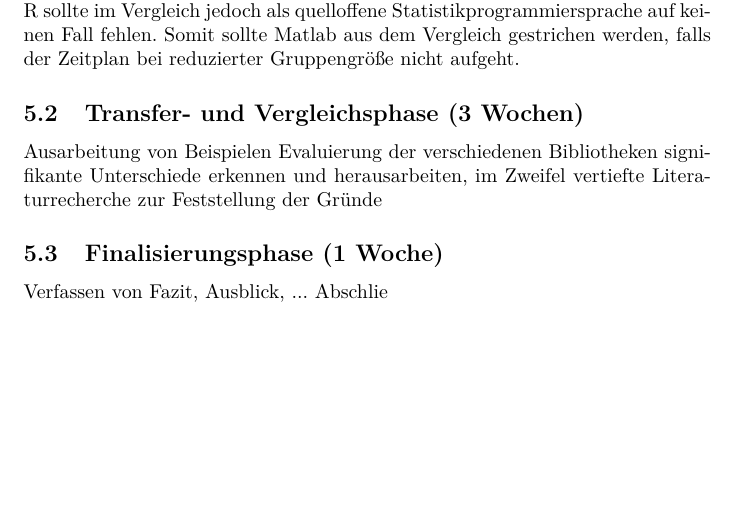
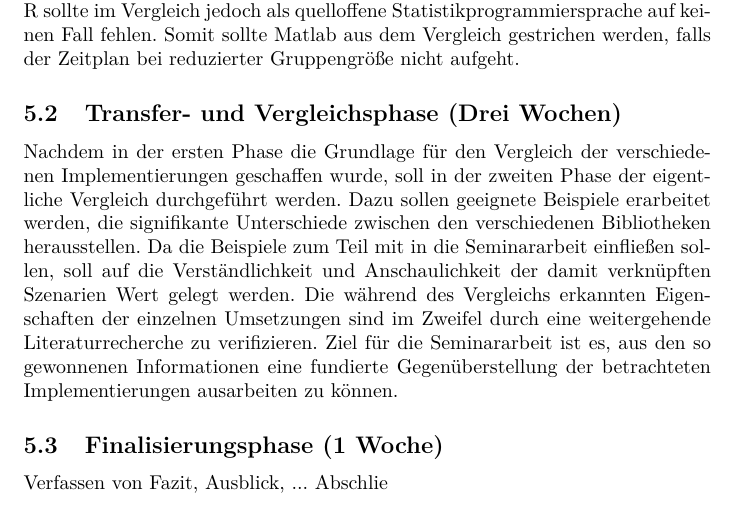
Before and after one commit to muued/seminar-nb, a LaTeX document (ausarbeitung/report.tex): part of page 5 of 6, cut so that both start at the same text, the shorter picture padded with empty space. Compiled offline with LaTeX, dvips and Ghostscript.

Commit message:
Arbeitsplan Transfer- und Vergleichsphase

```diff
--- a/ausarbeitung/report.tex
+++ b/ausarbeitung/report.tex
@@ -116,10 +116,12 @@ Dabei verspricht Mathematica die größten Unterschiede, sowohl in der Handhabun
 R sollte im Vergleich jedoch als quelloffene Statistikprogrammiersprache auf keinen Fall fehlen.
 Somit sollte Matlab aus dem Vergleich gestrichen werden, falls der Zeitplan bei reduzierter Gruppengröße nicht aufgeht.
 
-\subsection{Transfer- und Vergleichsphase (3 Wochen)}
-Ausarbeitung von Beispielen
-Evaluierung der verschiedenen Bibliotheken
-signifikante Unterschiede erkennen und herausarbeiten, im Zweifel vertiefte Literaturrecherche zur Feststellung der Gründe
+\subsection{Transfer- und Vergleichsphase (Drei Wochen)}
+Nachdem in der ersten Phase die Grundlage für den Vergleich der verschiedenen Implementierungen geschaffen wurde, soll in der zweiten Phase der eigentliche Vergleich durchgeführt werden.
+Dazu sollen geeignete Beispiele erarbeitet werden, die signifikante Unterschiede zwischen den verschiedenen Bibliotheken herausstellen.
+Da die Beispiele zum Teil mit in die Seminararbeit einfließen sollen, soll auf die Verständlichkeit und Anschaulichkeit der damit verknüpften Szenarien Wert gelegt werden.
+Die während des Vergleichs erkannten Eigenschaften der einzelnen Umsetzungen sind im Zweifel durch eine weitergehende Literaturrecherche zu verifizieren.
+Ziel für die Seminararbeit ist es, aus den so gewonnenen Informationen eine fundierte Gegenüberstellung der betrachteten Implementierungen ausarbeiten zu können.
 
 \subsection{Finalisierungsphase (1 Woche)}
 Verfassen von Fazit, Ausblick, ...
```
